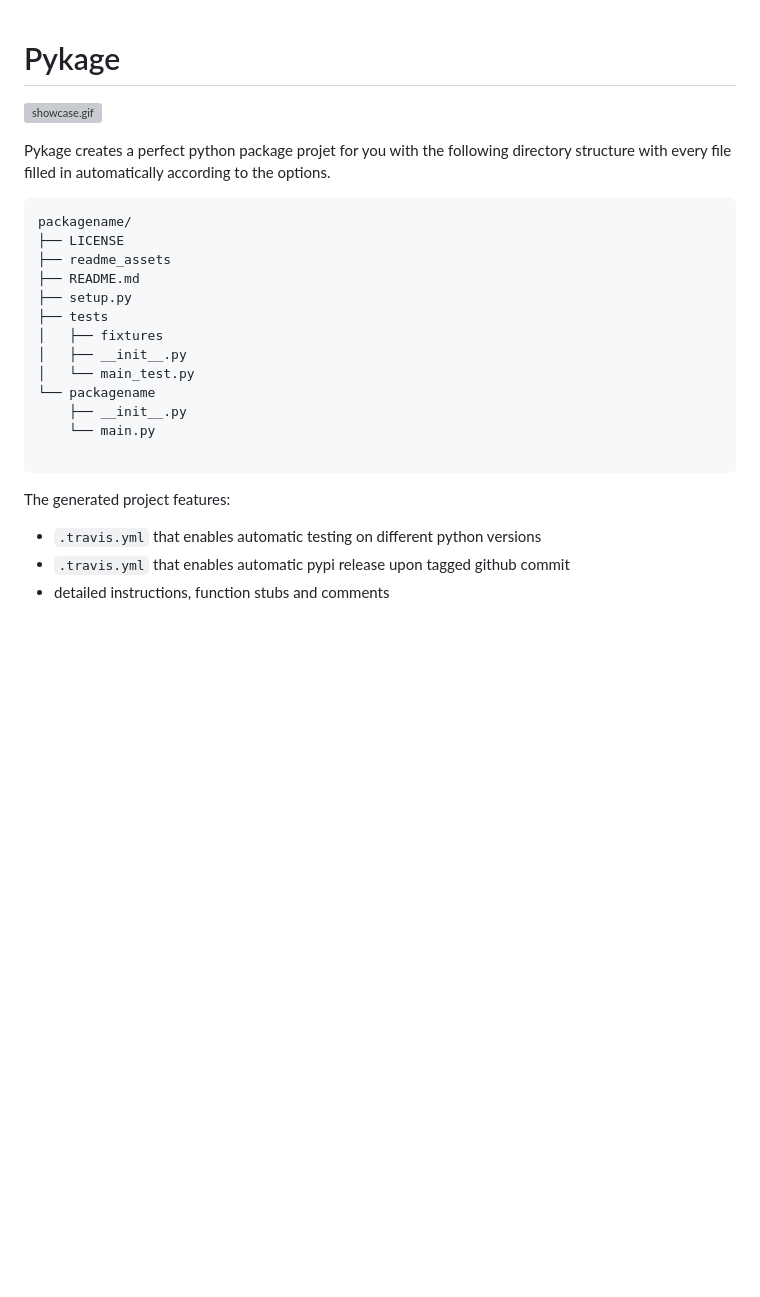
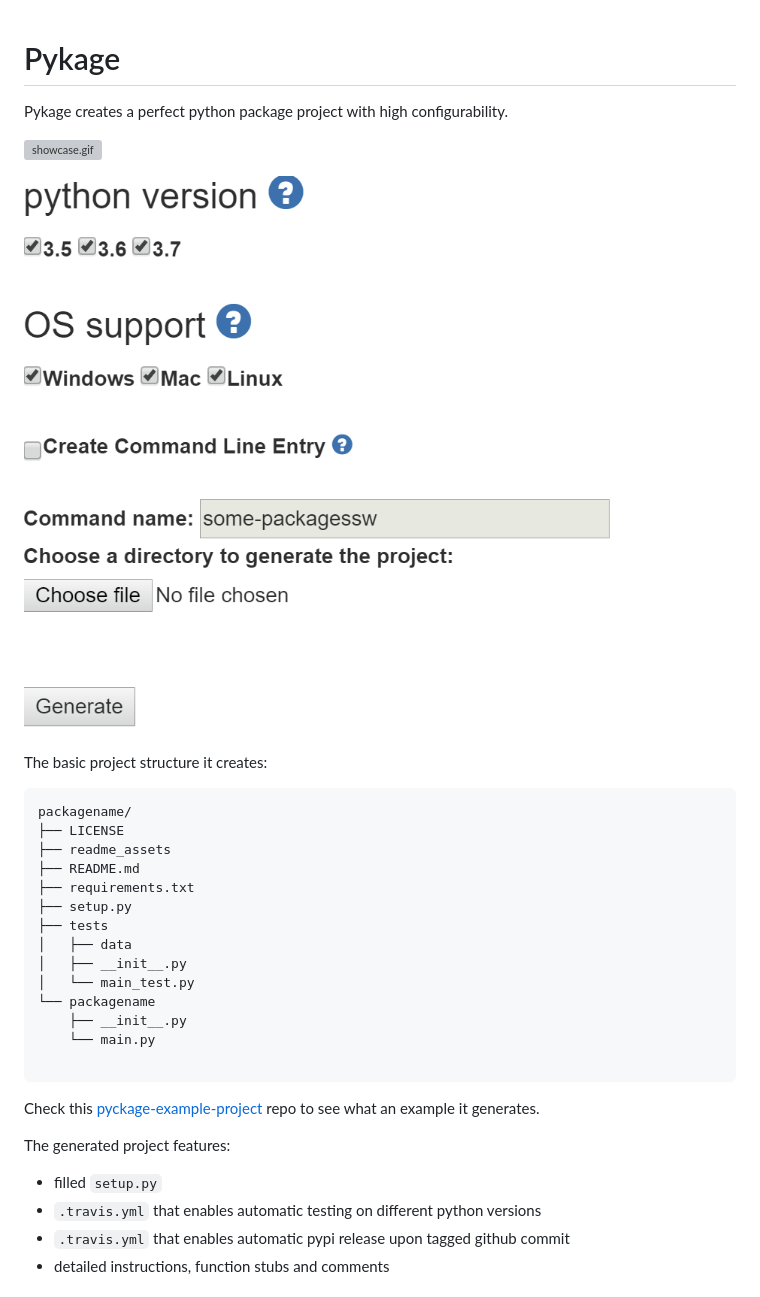
Before and after one commit to Madoshakalaka/pyckage, a Markdown page: README.md, the part around the change. GitHub-like rendering; pictures changed too: readme_assets/configurability.png (added); blank space fills up the shorter version; grey boxes are pictures that could not be loaded.

Commit message:
new level of configurability

````diff
--- a/README.md
+++ b/README.md
@@ -1,17 +1,24 @@
 # Pykage
+
+
+
+Pykage creates a perfect python package project with high configurability.
 
 ![showcase.gif](readme_assets/showcase.gif)
 
-Pykage creates a perfect python package projet for you with the following directory structure with every file filled in automatically according to the options.
+![configurability](readme_assets/configurability.png)
+
+The basic project structure it creates:
 
 ```
 packagename/
 ├── LICENSE
 ├── readme_assets
 ├── README.md
+├── requirements.txt
 ├── setup.py
 ├── tests
-│   ├── fixtures
+│   ├── data
 │   ├── __init__.py
 │   └── main_test.py
 └── packagename
@@ -20,7 +27,10 @@ packagename/
 
 ```
 
+Check this [pyckage-example-project](https://github.com/Madoshakalaka/pyckage-example-project) repo to see what an example it generates.
+
 The generated project features:
+- filled `setup.py`
 - `.travis.yml` that enables automatic testing on different python versions
 - `.travis.yml` that enables automatic pypi release upon tagged github commit
 - detailed instructions, function stubs and comments
````
Also changed, not shown: 14 other files.
